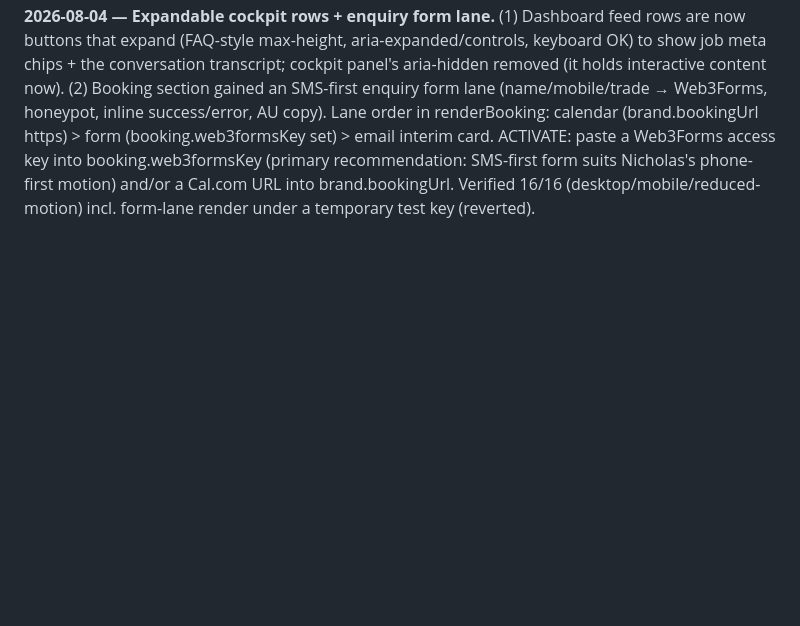
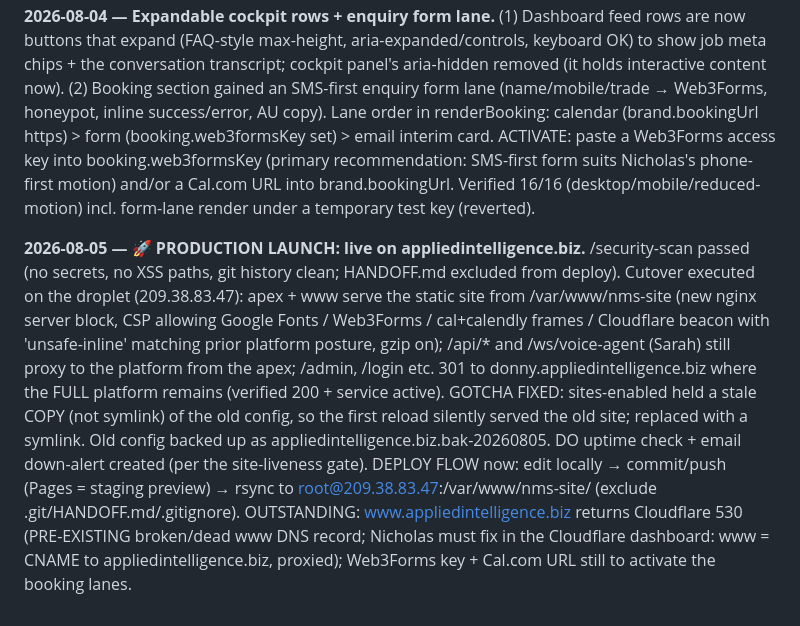
Before and after one commit to Fiqwy/offsider-site, a Markdown page: HANDOFF.md, the part around the change. Rendered like a GitHub page; blank space fills up the shorter version.

Commit message:
Docs: production launch record (cutover, security scan, monitoring)
Co-Authored-By: Claude Fable 5 <noreply@anthropic.com>

```diff
--- a/HANDOFF.md
+++ b/HANDOFF.md
@@ -80,3 +80,5 @@ Vanilla HTML/CSS/JS. Lenis + GSAP + ScrollTrigger, vendored in `vendor/`. No fra
 **2026-08-04 — Voice cloning added as a paid UPGRADE.** Nicholas confirmed he can deliver owner-voice cloning (ElevenLabs). Copy updated in Ada's card + the robot-voice FAQ: DEFAULT receptionist voice remains the natural Australian voice; cloning is framed as an upgrade, "cloned with your consent", owner's own voice only. RULE UPDATE: the old "never say 'your voice'" rule is amended — "your own voice" claims are allowed ONLY in this cloning-upgrade context (never implying it is the default). Recommended delivery practice (not on site): the cloned voice should still introduce itself as the business's assistant, not impersonate the owner, to stay clear of misleading-conduct territory.
 
 **2026-08-04 — Expandable cockpit rows + enquiry form lane.** (1) Dashboard feed rows are now buttons that expand (FAQ-style max-height, aria-expanded/controls, keyboard OK) to show job meta chips + the conversation transcript; cockpit panel's aria-hidden removed (it holds interactive content now). (2) Booking section gained an SMS-first enquiry form lane (name/mobile/trade → Web3Forms, honeypot, inline success/error, AU copy). Lane order in renderBooking: calendar (brand.bookingUrl https) > form (booking.web3formsKey set) > email interim card. ACTIVATE: paste a Web3Forms access key into booking.web3formsKey (primary recommendation: SMS-first form suits Nicholas's phone-first motion) and/or a Cal.com URL into brand.bookingUrl. Verified 16/16 (desktop/mobile/reduced-motion) incl. form-lane render under a temporary test key (reverted).
+
+**2026-08-05 — 🚀 PRODUCTION LAUNCH: live on appliedintelligence.biz.** /security-scan passed (no secrets, no XSS paths, git history clean; HANDOFF.md excluded from deploy). Cutover executed on the droplet (209.38.83.47): apex + www serve the static site from /var/www/nms-site (new nginx server block, CSP allowing Google Fonts / Web3Forms / cal+calendly frames / Cloudflare beacon with 'unsafe-inline' matching prior platform posture, gzip on); /api/* and /ws/voice-agent (Sarah) still proxy to the platform from the apex; /admin, /login etc. 301 to donny.appliedintelligence.biz where the FULL platform remains (verified 200 + service active). GOTCHA FIXED: sites-enabled held a stale COPY (not symlink) of the old config, so the first reload silently served the old site; replaced with a symlink. Old config backed up as appliedintelligence.biz.bak-20260805. DO uptime check + email down-alert created (per the site-liveness gate). DEPLOY FLOW now: edit locally → commit/push (Pages = staging preview) → rsync to root@209.38.83.47:/var/www/nms-site/ (exclude .git/HANDOFF.md/.gitignore). OUTSTANDING: www.appliedintelligence.biz returns Cloudflare 530 (PRE-EXISTING broken/dead www DNS record; Nicholas must fix in the Cloudflare dashboard: www = CNAME to appliedintelligence.biz, proxied); Web3Forms key + Cal.com URL still to activate the booking lanes.
```
